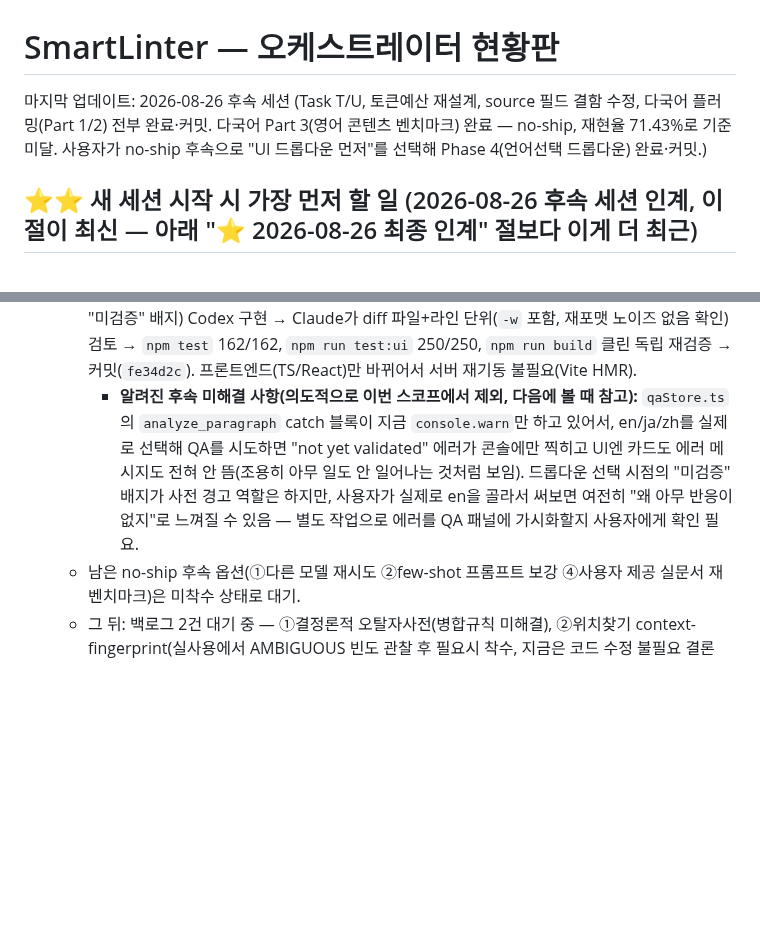
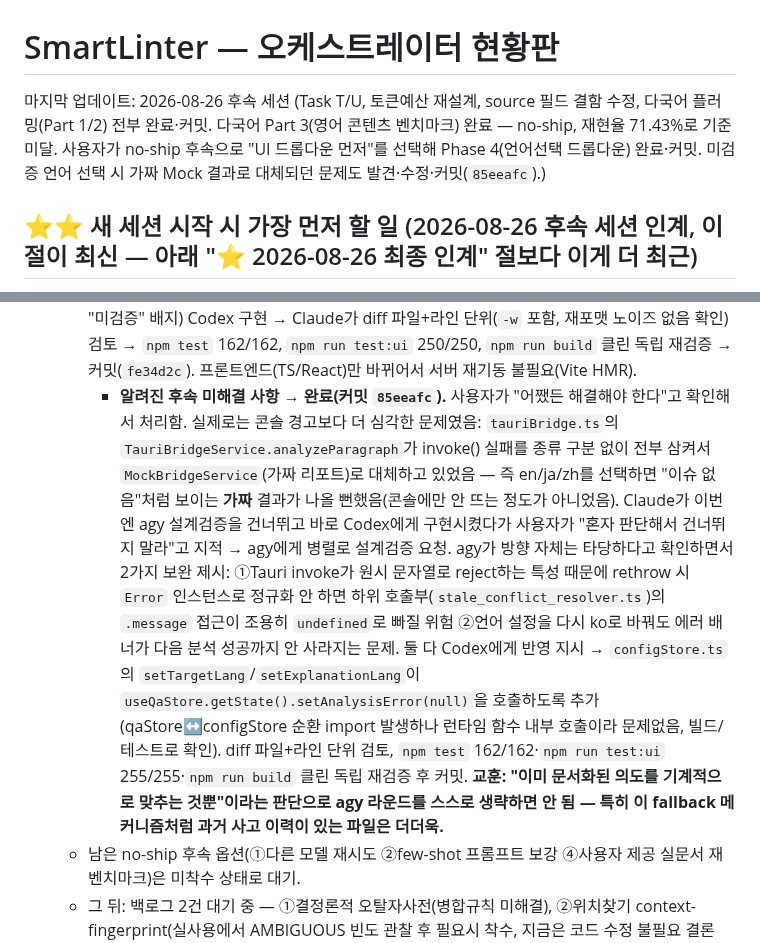
Before and after one commit to gulpe315/smartLinter, a Markdown page: ORCHESTRATOR_STATUS.md, 2 parts joined by grey strips. Drawn GitHub-style; blank space fills up the shorter version.

Commit message:
Update handoff: unvalidated-language mock-fallback bug resolved
Co-Authored-By: Claude Sonnet 5 <noreply@anthropic.com>

```diff
--- a/ORCHESTRATOR_STATUS.md
+++ b/ORCHESTRATOR_STATUS.md
@@ -1,6 +1,6 @@
 # SmartLinter — 오케스트레이터 현황판
 
-마지막 업데이트: 2026-08-26 후속 세션 (Task T/U, 토큰예산 재설계, source 필드 결함 수정, 다국어 플러밍(Part 1/2) 전부 완료·커밋. 다국어 Part 3(영어 콘텐츠 벤치마크) 완료 — no-ship, 재현율 71.43%로 기준 미달. 사용자가 no-ship 후속으로 "UI 드롭다운 먼저"를 선택해 Phase 4(언어선택 드롭다운) 완료·커밋.)
+마지막 업데이트: 2026-08-26 후속 세션 (Task T/U, 토큰예산 재설계, source 필드 결함 수정, 다국어 플러밍(Part 1/2) 전부 완료·커밋. 다국어 Part 3(영어 콘텐츠 벤치마크) 완료 — no-ship, 재현율 71.43%로 기준 미달. 사용자가 no-ship 후속으로 "UI 드롭다운 먼저"를 선택해 Phase 4(언어선택 드롭다운) 완료·커밋. 미검증 언어 선택 시 가짜 Mock 결과로 대체되던 문제도 발견·수정·커밋(`85eeafc`).)
 
 ## ⭐⭐ 새 세션 시작 시 가장 먼저 할 일 (2026-08-26 후속 세션 인계, 이 절이 최신 — 아래 "⭐ 2026-08-26 최종 인계" 절보다 이게 더 최근)
 
@@ -18,7 +18,7 @@
 3. **Part 3 완료·커밋됨 (`f852b27`, no-ship).** Codex가 대표 영어 문서 9개 샘플(오탈자7+클린2)을 직접 만들어 exaone3.5:7.8b로 실측 → 재현율 71.43%(관사 누락, 어색한 수동태/명확성 케이스를 일관되게 놓침) → Codex 자체 기준(80%) 미달로 no-ship. `prompt_builder.rs`는 그대로, `LanguageTag::En`은 여전히 "not yet validated" 에러 반환. 벤치마크 산출물만 기록용 커밋(`spikes/task3_llm_latency/english_profile_*`).
    - **⚠️ 이 no-ship 커밋과 인계 갱신(`f852b27`/`495d21f`)은 Claude가 아니라 동시에 떠 있던 다른 세션(또는 백그라운드로 계속 돌던 Codex 프로세스)이 만든 것으로 추정됨.** Claude가 같은 벤치마크 데이터를 먼저 읽고 "korean_baseline 대비 개선"이라는 잘못된 상대평가로 "ship 가능"이라 판단했다가, 대화 중간에 리포가 바뀐 걸 발견하고 정정함. **교훈: 이 프로젝트는 no-ship 판정 기준이 절대 재현율 80%(a2348c9 선례)로 이미 확립돼 있음 — 다음에 비슷한 벤치마크를 볼 때 상대비교로 성급히 판단하지 말고 이 80% 기준부터 확인할 것.** 또한 같은 리포를 동시에 여러 세션이 다룰 수 있다는 신호이므로, 작업 시작 전 `git log`로 최신 커밋을 재확인하는 습관이 이번 일로 한 번 더 중요해짐.
    - **Part 3 후속 방향은 사용자가 "③ UI 드롭다운 먼저" 선택.** Phase 4(언어선택 드롭다운, en/ja/zh "미검증" 배지) Codex 구현 → Claude가 diff 파일+라인 단위(`-w` 포함, 재포맷 노이즈 없음 확인) 검토 → `npm test` 162/162, `npm run test:ui` 250/250, `npm run build` 클린 독립 재검증 → 커밋(`fe34d2c`). 프론트엔드(TS/React)만 바뀌어서 서버 재기동 불필요(Vite HMR).
-     - **알려진 후속 미해결 사항(의도적으로 이번 스코프에서 제외, 다음에 볼 때 참고):** `qaStore.ts`의 `analyze_paragraph` catch 블록이 지금 `console.warn`만 하고 있어서, en/ja/zh를 실제로 선택해 QA를 시도하면 "not yet validated" 에러가 콘솔에만 찍히고 UI엔 카드도 에러 메시지도 전혀 안 뜸(조용히 아무 일도 안 일어나는 것처럼 보임). 드롭다운 선택 시점의 "미검증" 배지가 사전 경고 역할은 하지만, 사용자가 실제로 en을 골라서 써보면 여전히 "왜 아무 반응이 없지"로 느껴질 수 있음 — 별도 작업으로 에러를 QA 패널에 가시화할지 사용자에게 확인 필요.
+     - **알려진 후속 미해결 사항 → 완료(커밋 `85eeafc`).** 사용자가 "어쨌든 해결해야 한다"고 확인해서 처리함. 실제로는 콘솔 경고보다 더 심각한 문제였음: `tauriBridge.ts`의 `TauriBridgeService.analyzeParagraph`가 invoke() 실패를 종류 구분 없이 전부 삼켜서 `MockBridgeService`(가짜 리포트)로 대체하고 있었음 — 즉 en/ja/zh를 선택하면 "이슈 없음"처럼 보이는 **가짜** 결과가 나올 뻔했음(콘솔에만 안 뜨는 정도가 아니었음). Claude가 이번엔 agy 설계검증을 건너뛰고 바로 Codex에게 구현시켰다가 사용자가 "혼자 판단해서 건너뛰지 말라"고 지적 → agy에게 병렬로 설계검증 요청. agy가 방향 자체는 타당하다고 확인하면서 2가지 보완 제시: ①Tauri invoke가 원시 문자열로 reject하는 특성 때문에 rethrow 시 `Error` 인스턴스로 정규화 안 하면 하위 호출부(`stale_conflict_resolver.ts`)의 `.message` 접근이 조용히 `undefined`로 빠질 위험 ②언어 설정을 다시 ko로 바꿔도 에러 배너가 다음 분석 성공까지 안 사라지는 문제. 둘 다 Codex에게 반영 지시 → `configStore.ts`의 `setTargetLang`/`setExplanationLang`이 `useQaStore.getState().setAnalysisError(null)`을 호출하도록 추가(qaStore↔configStore 순환 import 발생하나 런타임 함수 내부 호출이라 문제없음, 빌드/테스트로 확인). diff 파일+라인 단위 검토, `npm test` 162/162·`npm run test:ui` 255/255·`npm run build` 클린 독립 재검증 후 커밋. **교훈: "이미 문서화된 의도를 기계적으로 맞추는 것뿐"이라는 판단으로 agy 라운드를 스스로 생략하면 안 됨 — 특히 이 fallback 메커니즘처럼 과거 사고 이력이 있는 파일은 더더욱.**
    - 남은 no-ship 후속 옵션(①다른 모델 재시도 ②few-shot 프롬프트 보강 ④사용자 제공 실문서 재벤치마크)은 미착수 상태로 대기.
    - 그 뒤: 백로그 2건 대기 중 — ①결정론적 오탈자사전(병합규칙 미해결), ②위치찾기 context-fingerprint(실사용에서 AMBIGUOUS 빈도 관찰 후 필요시 착수, 지금은 코드 수정 불필요 결론남).
 4. **위치찾기(locateParagraph) 설계 재검토 — 중요 사고 사례, 상세는 `BACKLOG_LOCATOR_CONTEXT_FINGERPRINT.md` 참고:**
```
